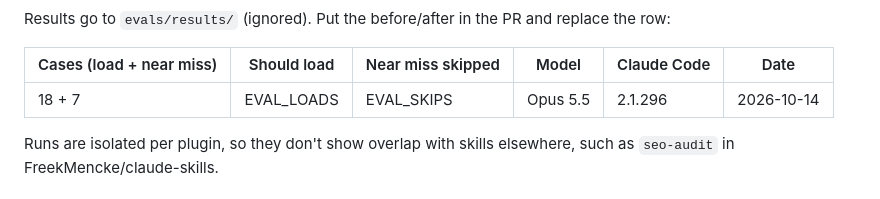
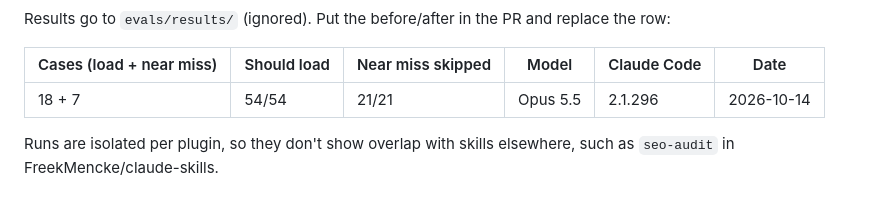
Before and after one commit to FreekMencke/claude-kb, a Markdown page: README.md, the part around the change. Rendered like a GitHub page.

Commit message:
Record the lookup skill's trigger evals after the move
Co-Authored-By: Claude Opus 5.5 <noreply@anthropic.com>

```diff
--- a/README.md
+++ b/README.md
@@ -93,7 +93,7 @@ Results go to `evals/results/` (ignored). Put the before/after in the PR and rep
 
 | Cases (load + near miss) | Should load | Near miss skipped | Model | Claude Code | Date |
 |---|---|---|---|---|---|
-| 18 + 7 | EVAL_LOADS | EVAL_SKIPS | Opus 5.5 | 2.1.296 | 2026-10-14 |
+| 18 + 7 | 54/54 | 21/21 | Opus 5.5 | 2.1.296 | 2026-10-14 |
 
 Runs are isolated per plugin, so they don't show overlap with skills elsewhere, such as `seo-audit` in
 FreekMencke/claude-skills.
```
